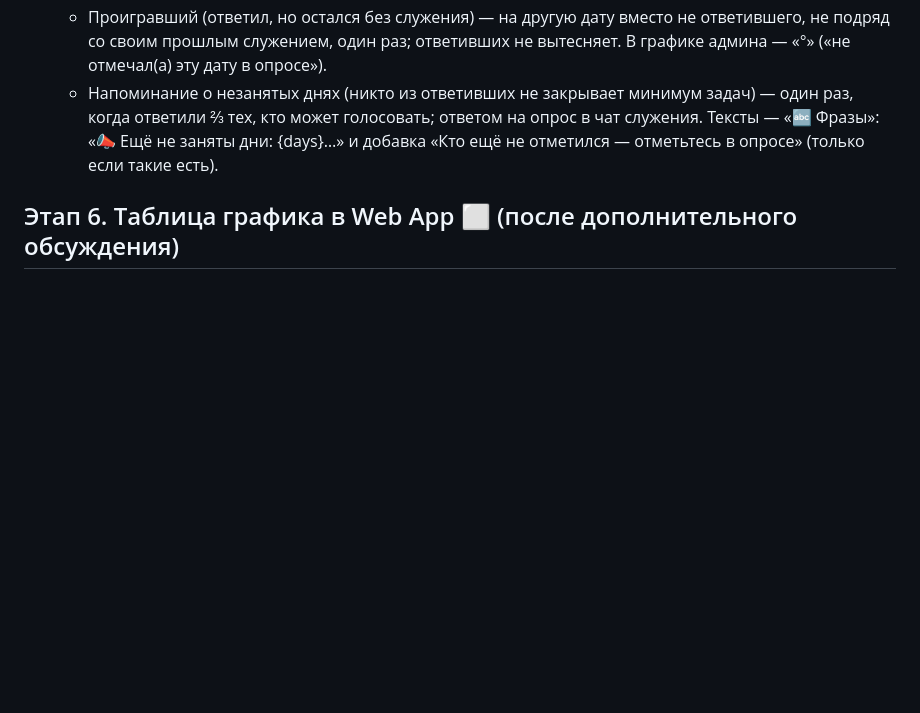
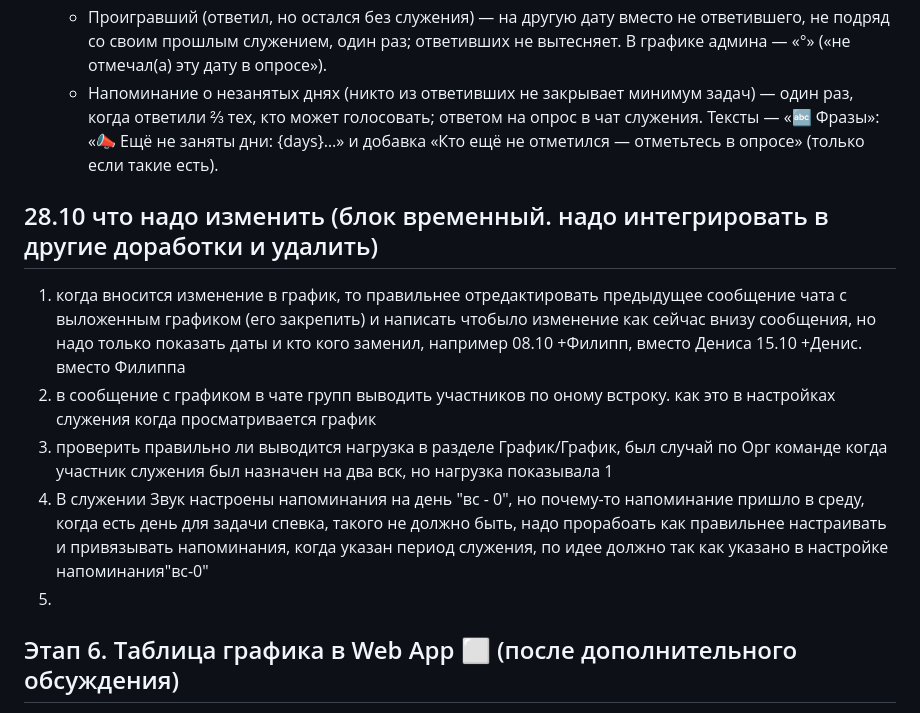
Before and after one commit to tunmonitor/reminder_bot, a Markdown page: PLAN.md, the part around the change. GitHub-like rendering; blank space fills up the shorter version.

```diff
--- a/PLAN.md
+++ b/PLAN.md
@@ -672,6 +672,15 @@
       «📣 Ещё не заняты дни: {days}…» и добавка «Кто ещё не отметился —
       отметьтесь в опросе» (только если такие есть).
 
+## 28.10 что надо изменить (блок временный. надо интегрировать в другие доработки и удалить)
+1) когда вносится изменение в график, то правильнее отредактировать предыдущее сообщение чата с выложенным графиком (его закрепить) и написать чтобыло изменение как сейчас внизу сообщения, но надо только показать даты и кто кого заменил, например
+  08.10 +Филипп, вместо Дениса
+  15.10 +Денис. вместо Филиппа
+3)  в сообщение с графиком в чате групп выводить участников по оному встроку. как это в настройках служения когда просматривается график
+4)  проверить правильно ли выводится нагрузка в разделе График/График, был случай по Орг команде когда участник  служения был назначен на два вск, но нагрузка показывала 1
+5)  В служении Звук настроены напоминания на день "вс - 0", но почему-то напоминание пришло в среду, когда есть день для задачи спевка, такого не должно быть, надо прорабоать как правильнее настраивать и привязывать напоминания, когда указан период служения, по идее должно так как указано в настройке напоминания"вс-0"
+6)
+
 ## Этап 6. Таблица графика в Web App ⬜ (после дополнительного обсуждения)
 
 Начинать только после отдельного обсуждения с заказчиком; ниже —
```
